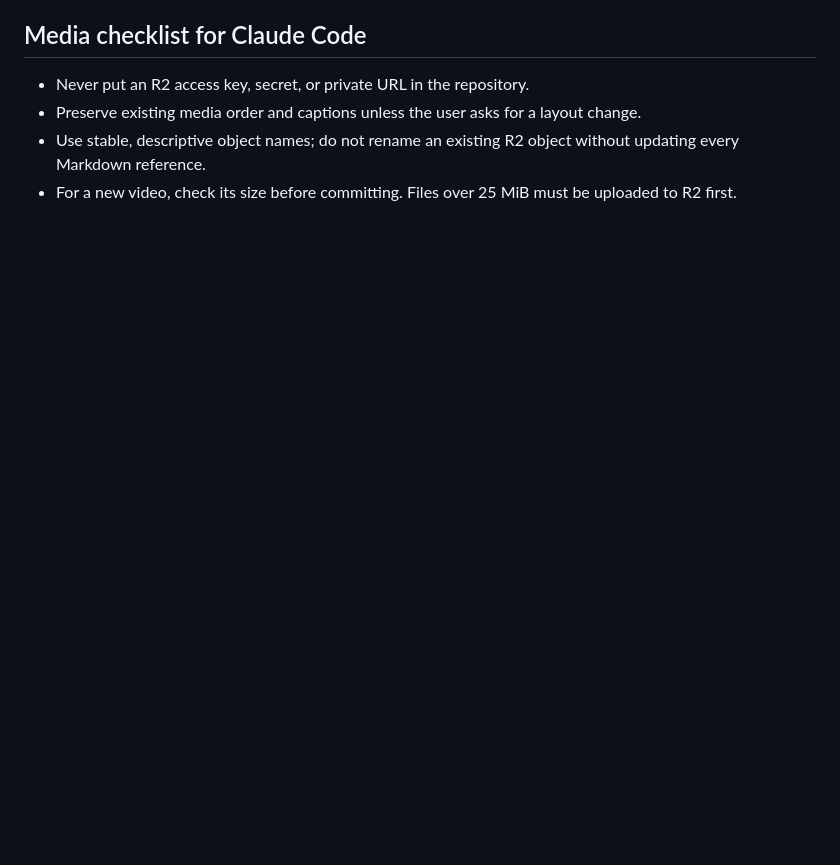
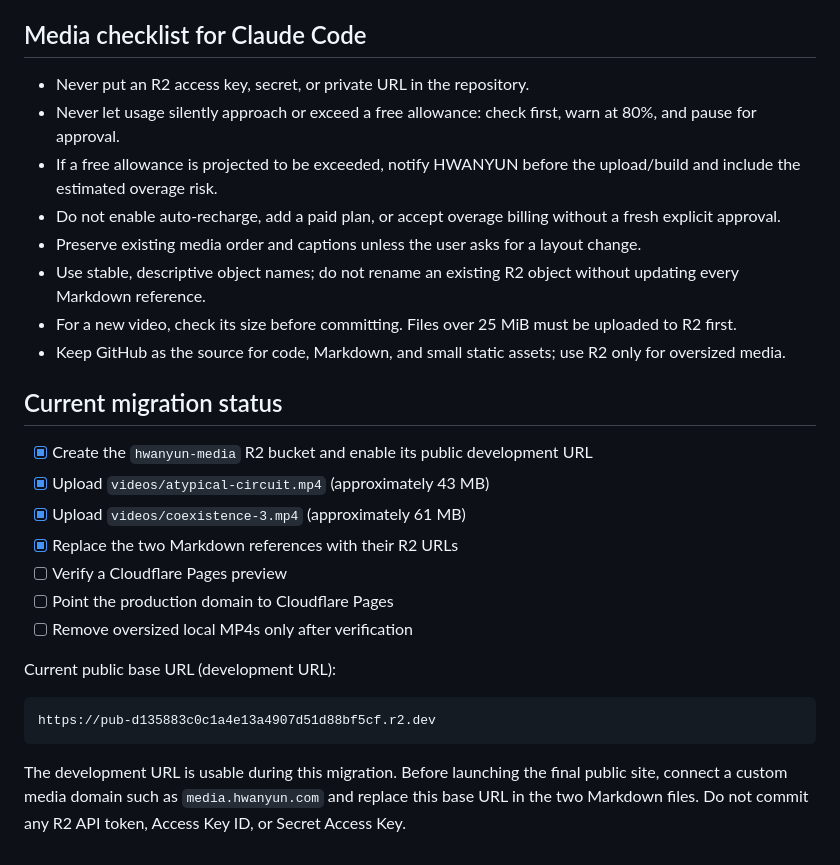
Before and after one commit to hwanyun/hwanyun.com, a Markdown page: CLOUDFLARE_R2_MIGRATION.md, the part around one of its changes. Rendered like a GitHub page; blank space fills up the shorter version.

Commit message:
Revise Cloudflare R2 migration guide
Updated the Cloudflare R2 migration guide with new cost-safety rules and workflow steps. Adjusted content for clarity and added current migration status.

````diff
--- a/CLOUDFLARE_R2_MIGRATION.md
+++ b/CLOUDFLARE_R2_MIGRATION.md
@@ -74,4 +63,28 @@ Do not remove the local MP4 files until the R2 URLs have been tested in a Cloudf
 - Never put an R2 access key, secret, or private URL in the repository.
+- Never let usage silently approach or exceed a free allowance: check first, warn at 80%, and pause for approval.
+- If a free allowance is projected to be exceeded, notify HWANYUN before the upload/build and include the estimated overage risk.
+- Do not enable auto-recharge, add a paid plan, or accept overage billing without a fresh explicit approval.
 - Preserve existing media order and captions unless the user asks for a layout change.
 - Use stable, descriptive object names; do not rename an existing R2 object without updating every Markdown reference.
 - For a new video, check its size before committing. Files over 25 MiB must be uploaded to R2 first.
+- Keep GitHub as the source for code, Markdown, and small static assets; use R2 only for oversized media.
+
+## Current migration status
+
+- [x] Create the `hwanyun-media` R2 bucket and enable its public development URL
+- [x] Upload `videos/atypical-circuit.mp4` (approximately 43 MB)
+- [x] Upload `videos/coexistence-3.mp4` (approximately 61 MB)
+- [x] Replace the two Markdown references with their R2 URLs
+- [ ] Verify a Cloudflare Pages preview
+- [ ] Point the production domain to Cloudflare Pages
+- [ ] Remove oversized local MP4s only after verification
+
+Current public base URL (development URL):
+
+```text
+https://pub-d135883c0c1a4e13a4907d51d88bf5cf.r2.dev
+```
+
+The development URL is usable during this migration. Before launching the final public site,
+connect a custom media domain such as `media.hwanyun.com` and replace this base URL in the two
+Markdown files. Do not commit any R2 API token, Access Key ID, or Secret Access Key.
````
Also changed, not shown: other parts of CLOUDFLARE_R2_MIGRATION.md (+11 -22 lines).
